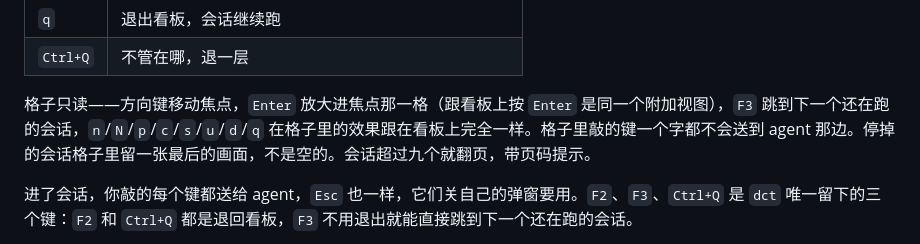
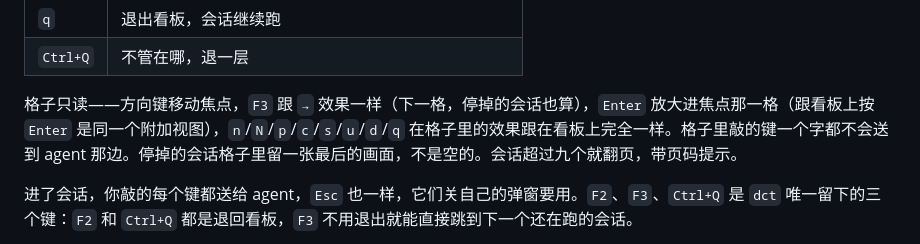
Before and after one commit to gaolei8888/dc-terminal, a Markdown page: README.zh-CN.md, the part around the change. Drawn GitHub-style.

```diff
--- a/README.zh-CN.md
+++ b/README.zh-CN.md
@@ -103,7 +103,7 @@ cargo build --release
 | `q` | 退出看板，会话继续跑 |
 | `Ctrl+Q` | 不管在哪，退一层 |
 
-格子只读——方向键移动焦点，`Enter` 放大进焦点那一格（跟看板上按 `Enter` 是同一个附加视图），`F3` 跳到下一个还在跑的会话，`n`/`N`/`p`/`c`/`s`/`u`/`d`/`q` 在格子里的效果跟在看板上完全一样。格子里敲的键一个字都不会送到 agent 那边。停掉的会话格子里留一张最后的画面，不是空的。会话超过九个就翻页，带页码提示。
+格子只读——方向键移动焦点，`F3` 跟 `→` 效果一样（下一格，停掉的会话也算），`Enter` 放大进焦点那一格（跟看板上按 `Enter` 是同一个附加视图），`n`/`N`/`p`/`c`/`s`/`u`/`d`/`q` 在格子里的效果跟在看板上完全一样。格子里敲的键一个字都不会送到 agent 那边。停掉的会话格子里留一张最后的画面，不是空的。会话超过九个就翻页，带页码提示。
 
 进了会话，你敲的每个键都送给 agent，`Esc` 也一样，它们关自己的弹窗要用。`F2`、`F3`、`Ctrl+Q` 是 `dct` 唯一留下的三个键：`F2` 和 `Ctrl+Q` 都是退回看板，`F3` 不用退出就能直接跳到下一个还在跑的会话。
 
```
Also changed, not shown: README.md (+1 -1 lines).
